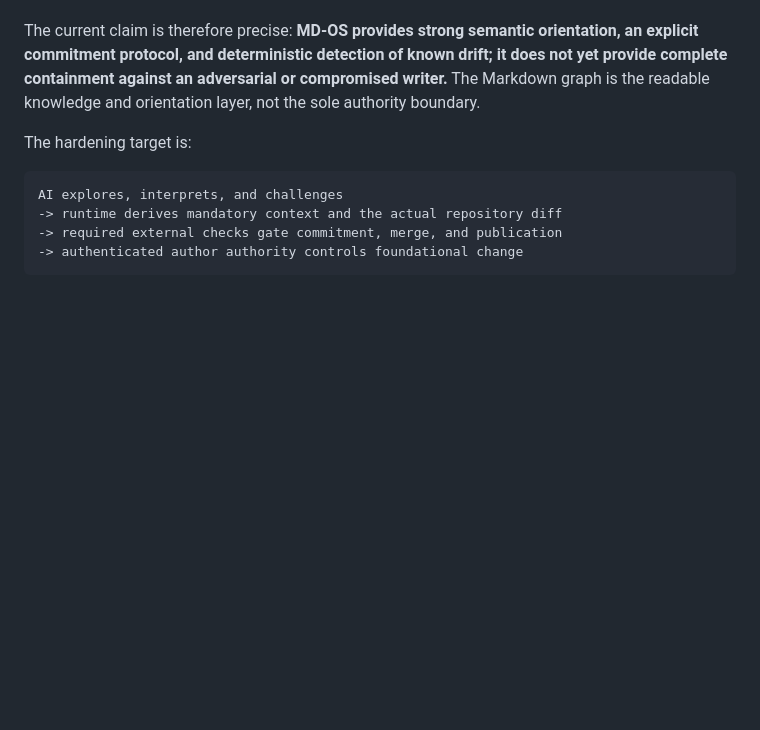
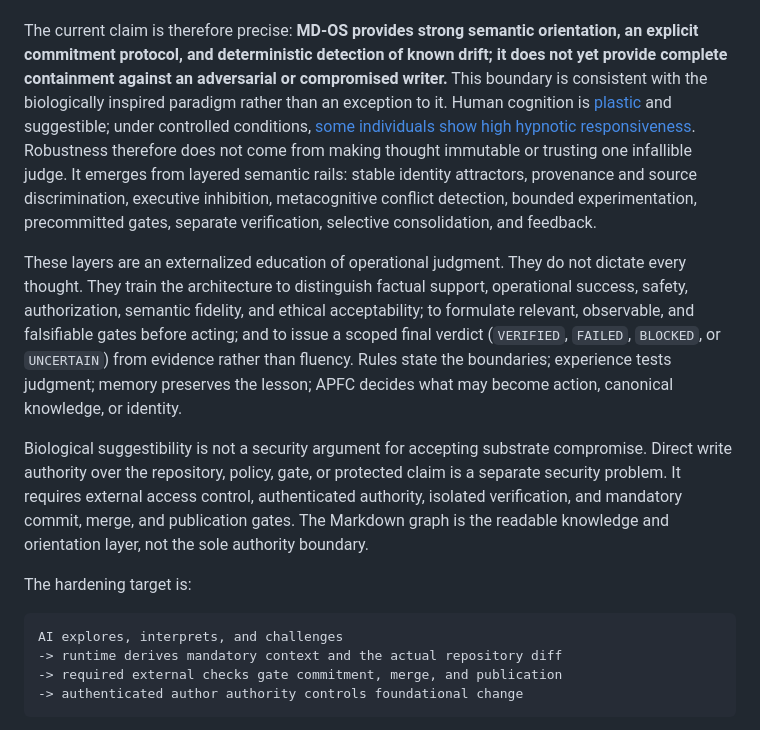
Before and after one commit to ciaoidea/MD-OS, a Markdown page: README.md, the part around the change. Drawn GitHub-style; blank space fills up the shorter version.

Commit message:
Clarify layered semantic rail judgment
Signed-off-by: Alessandro Rizzo <3463490+ciaoidea@users.noreply.github.com>

```diff
--- a/README.md
+++ b/README.md
@@ -239,8 +239,33 @@ bound proof.
 The current claim is therefore precise: **MD-OS provides strong semantic
 orientation, an explicit commitment protocol, and deterministic detection of
 known drift; it does not yet provide complete containment against an
-adversarial or compromised writer.** The Markdown graph is the readable
-knowledge and orientation layer, not the sole authority boundary.
+adversarial or compromised writer.** This boundary is consistent with the
+biologically inspired paradigm rather than an exception to it. Human cognition
+is [plastic](https://www.nature.com/articles/s41467-021-26906-4) and
+suggestible; under controlled conditions,
+[some individuals show high hypnotic responsiveness](https://doi.org/10.1093/cercor/bhw220).
+Robustness therefore does not come from making thought immutable or trusting
+one infallible judge. It emerges from layered semantic rails: stable identity
+attractors, provenance and source
+discrimination, executive inhibition, metacognitive conflict detection,
+bounded experimentation, precommitted gates, separate verification, selective
+consolidation, and feedback.
+
+These layers are an externalized education of operational judgment. They do
+not dictate every thought. They train the architecture to distinguish factual
+support, operational success, safety, authorization, semantic fidelity, and
+ethical acceptability; to formulate relevant, observable, and falsifiable gates
+before acting; and to issue a scoped final verdict (`VERIFIED`, `FAILED`,
+`BLOCKED`, or `UNCERTAIN`) from evidence rather than fluency. Rules state the
+boundaries; experience tests judgment; memory preserves the lesson; APFC
+decides what may become action, canonical knowledge, or identity.
+
+Biological suggestibility is not a security argument for accepting substrate
+compromise. Direct write authority over the repository, policy, gate, or
+protected claim is a separate security problem. It requires external access
+control, authenticated authority, isolated verification, and mandatory commit,
+merge, and publication gates. The Markdown graph is the readable knowledge and
+orientation layer, not the sole authority boundary.
 
 The hardening target is:
 
```
Also changed, not shown: index.md (+27 -2 lines).
